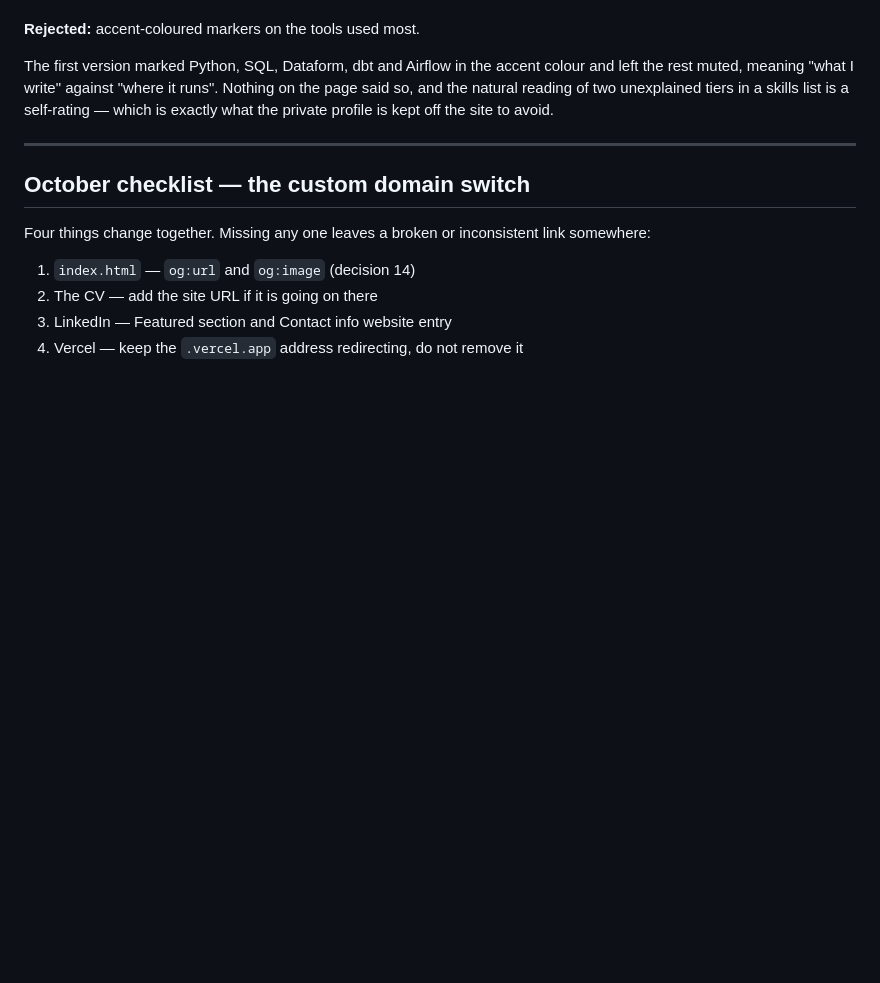
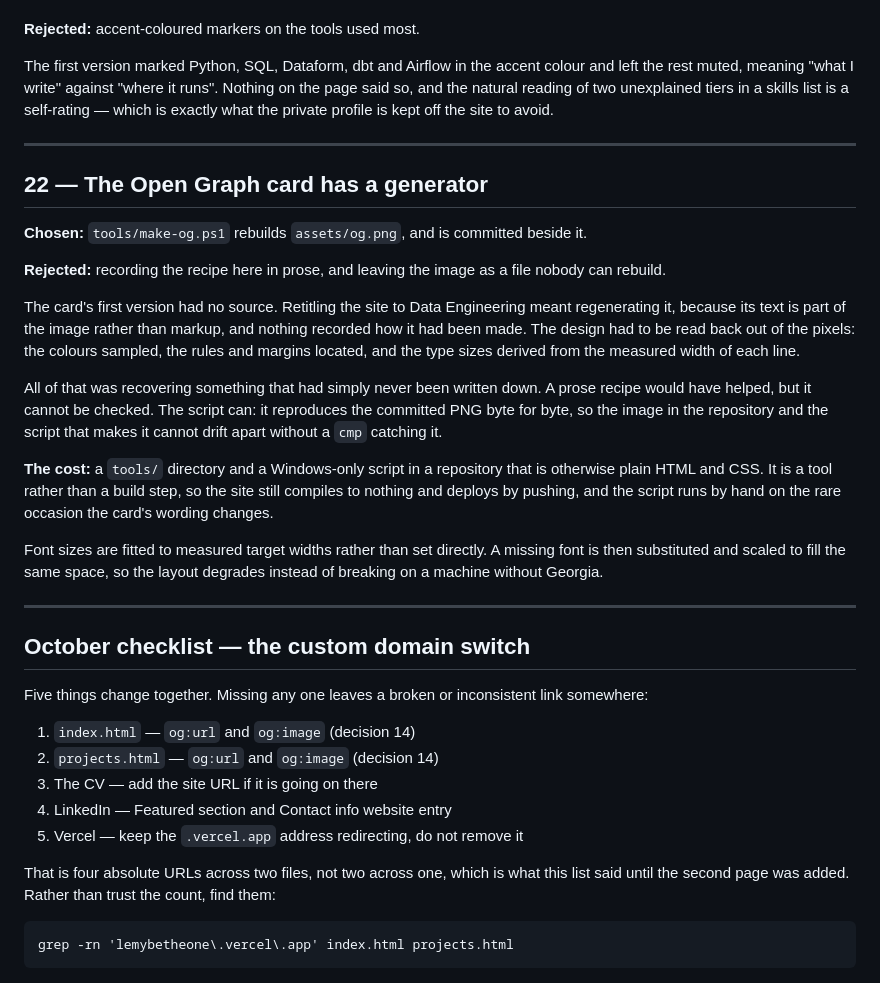
Before and after one commit to lemybetheone/portfolio-website, a Markdown page: DECISIONS.md, the part around the change. Drawn GitHub-style; blank space fills up the shorter version.

Commit message:
docs: record the card generator, and correct the domain checklist
Decision 22 covers tools/make-og.ps1: why the card has a generator at
all, and what it costs to keep a Windows-only script in a repository
that is otherwise plain HTML and CSS.

The October checklist was also wrong. It listed four things to change on
a custom domain switch and named only index.html, which was true when it
was written and stopped being true when projects.html was added. There
are four absolute URLs across two files. The entry now carries the grep
that finds them, so the next reader checks rather than trusts a count
that has already gone stale once.

````diff
--- a/DECISIONS.md
+++ b/DECISIONS.md
@@ -334,12 +334,51 @@ kept off the site to avoid.
 
 ---
 
+## 22 — The Open Graph card has a generator
+
+**Chosen:** `tools/make-og.ps1` rebuilds `assets/og.png`, and is committed
+beside it.
+
+**Rejected:** recording the recipe here in prose, and leaving the image as a
+file nobody can rebuild.
+
+The card's first version had no source. Retitling the site to Data
+Engineering meant regenerating it, because its text is part of the image
+rather than markup, and nothing recorded how it had been made. The design had
+to be read back out of the pixels: the colours sampled, the rules and margins
+located, and the type sizes derived from the measured width of each line.
+
+All of that was recovering something that had simply never been written down.
+A prose recipe would have helped, but it cannot be checked. The script can: it
+reproduces the committed PNG byte for byte, so the image in the repository and
+the script that makes it cannot drift apart without a `cmp` catching it.
+
+**The cost:** a `tools/` directory and a Windows-only script in a repository
+that is otherwise plain HTML and CSS. It is a tool rather than a build step,
+so the site still compiles to nothing and deploys by pushing, and the script
+runs by hand on the rare occasion the card's wording changes.
+
+Font sizes are fitted to measured target widths rather than set directly. A
+missing font is then substituted and scaled to fill the same space, so the
+layout degrades instead of breaking on a machine without Georgia.
+
+---
+
 ## October checklist — the custom domain switch
 
-Four things change together. Missing any one leaves a broken or inconsistent
+Five things change together. Missing any one leaves a broken or inconsistent
 link somewhere:
 
 1. `index.html` — `og:url` and `og:image` (decision 14)
-2. The CV — add the site URL if it is going on there
-3. LinkedIn — Featured section and Contact info website entry
-4. Vercel — keep the `.vercel.app` address redirecting, do not remove it
+2. `projects.html` — `og:url` and `og:image` (decision 14)
+3. The CV — add the site URL if it is going on there
+4. LinkedIn — Featured section and Contact info website entry
+5. Vercel — keep the `.vercel.app` address redirecting, do not remove it
+
+That is four absolute URLs across two files, not two across one, which is what
+this list said until the second page was added. Rather than trust the count,
+find them:
+
+```
+grep -rn 'lemybetheone\.vercel\.app' index.html projects.html
+```
````
